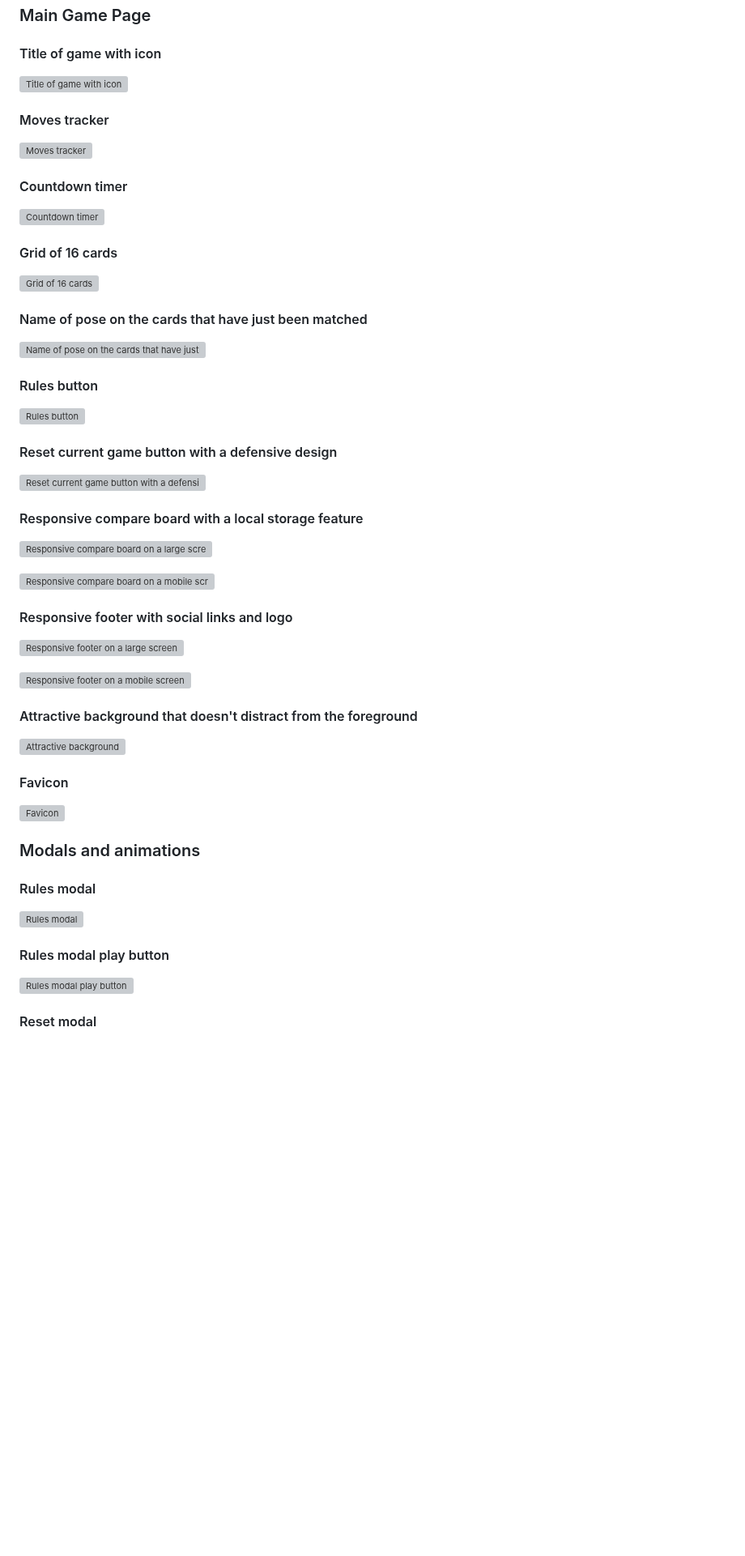
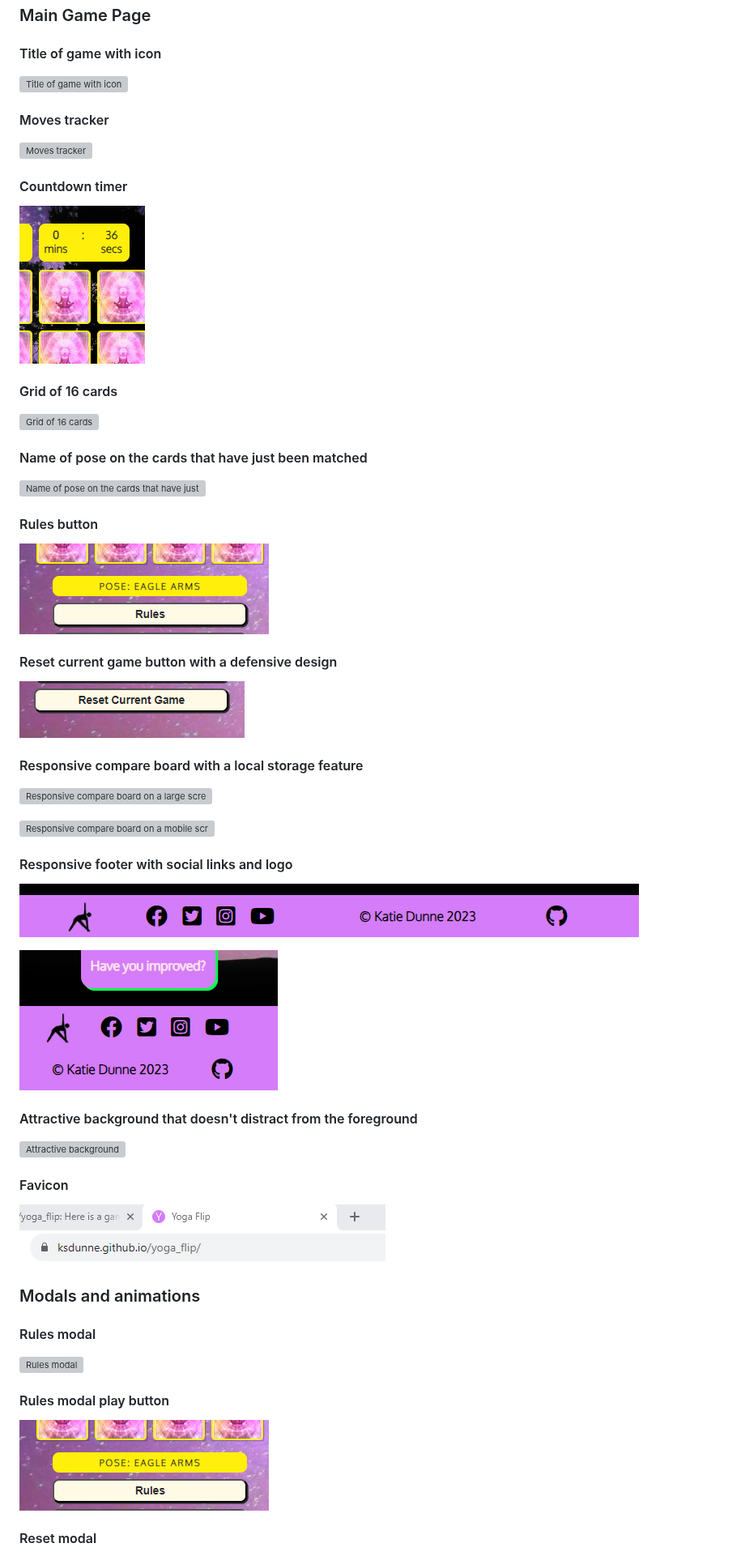
Before and after one commit to KSDunne/yoga_flip, a Markdown page: README.md, the part around one of its changes. Shown at 81% size. GitHub-like rendering; blank space fills up the shorter version; grey boxes are pictures that could not be loaded.

```diff
--- a/README.md
+++ b/README.md
@@ -93,7 +93,7 @@ Yoga Flip is a version of the classic card memory game. It provides value to a u
 
 #### Countdown timer
 
-![Countdown timer](docs/countdown_timer.png)
+![Countdown timer](docs/countdown_timer.PNG)
 
 #### Grid of 16 cards
 
@@ -105,11 +105,11 @@ Yoga Flip is a version of the classic card memory game. It provides value to a u
 
 #### Rules button
 
-![Rules button](docs/rules_button.png)
+![Rules button](docs/rules_button.PNG)
 
 #### Reset current game button with a defensive design
 
-![Reset current game button with a defensive design](docs/reset_button.png)
+![Reset current game button with a defensive design](docs/reset_button.PNG)
 
 #### Responsive compare board with a local storage feature
 
@@ -119,9 +119,9 @@ Yoga Flip is a version of the classic card memory game. It provides value to a u
 
 #### Responsive footer with social links and logo
 
-![Responsive footer on a large screen](docs/responsive_footer_large_screen.png)
+![Responsive footer on a large screen](docs/responsive_footer_large_screen.PNG)
 
-![Responsive footer on a mobile screen](docs/responsive_footer_mobile_screen.png)
+![Responsive footer on a mobile screen](docs/responsive_footer_mobile_screen.PNG)
 
 #### Attractive background that doesn't distract from the foreground
 
@@ -129,7 +129,7 @@ Yoga Flip is a version of the classic card memory game. It provides value to a u
 
 #### Favicon
 
-![Favicon](docs/favicon.png)
+![Favicon](docs/favicon.PNG)
 
 ### Modals and animations
 
@@ -139,7 +139,7 @@ Yoga Flip is a version of the classic card memory game. It provides value to a u
 
 #### Rules modal play button
 
-![Rules modal play button](docs/rules_button.png)
+![Rules modal play button](docs/rules_button.PNG)
 
 #### Reset modal
 
```
Also changed, not shown: other parts of README.md (+12 -12 lines).
